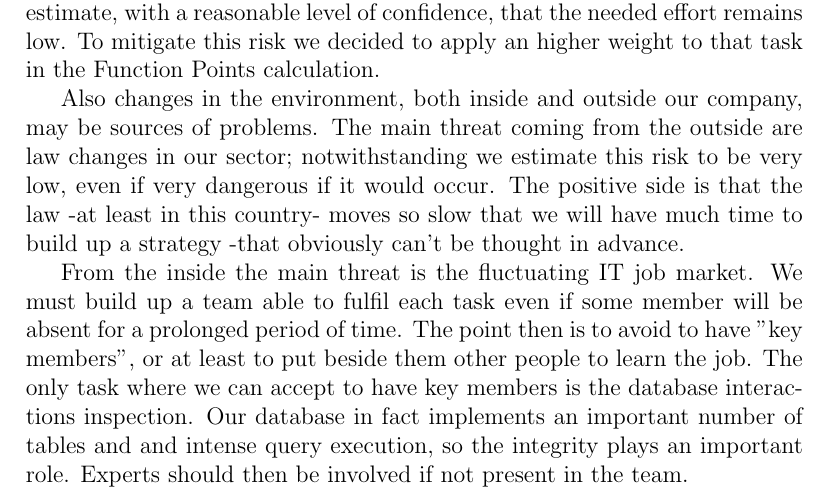
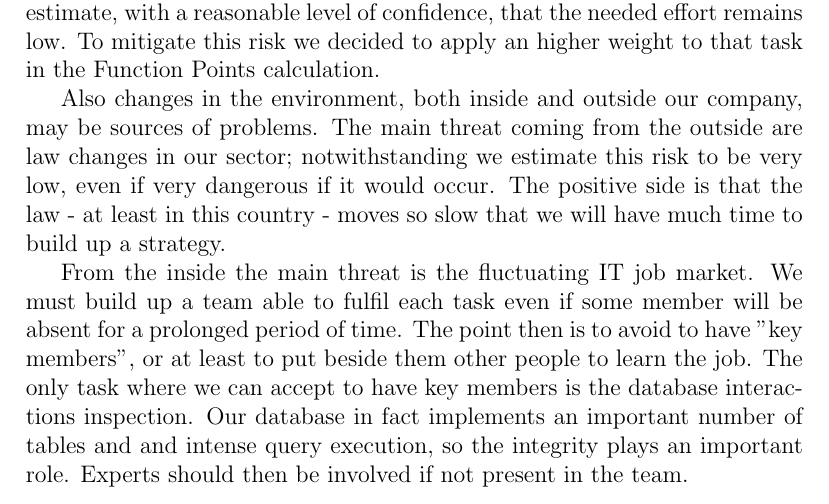
Before and after one commit to JagadeshManivannan/SoftwareEngg2DevOps, a LaTeX thesis (pp/pp.tex, which reads pp/chapters/risks.tex): part of page 28 of 28, cut so that both start at the same text. Compiled offline with pdfLaTeX.

Commit message:
Updated chapter about risks management

```diff
--- a/pp/chapters/risks.tex
+++ b/pp/chapters/risks.tex
@@ -4,6 +4,6 @@ Project scheduling could be an important source of problems. The schedule define
 
 The work concerning the integration of the payment system remains quite vague at the time of the planning. As a consequence, it is not possible to estimate, with a reasonable level of confidence, that the needed effort remains low. To mitigate this risk we decided to apply an higher weight to that task in the Function Points calculation.
 
-Also changes in the environment, both inside and outside our company, may be sources of problems. The main threat coming from the outside are law changes in our sector; notwithstanding we estimate this risk to be very low, even if very dangerous if it would occur. The positive side is that the law -at least in this country- moves so slow that we will have much time to build up a strategy -that obviously can't be thought in advance.
+Also changes in the environment, both inside and outside our company, may be sources of problems. The main threat coming from the outside are law changes in our sector; notwithstanding we estimate this risk to be very low, even if very dangerous if it would occur. The positive side is that the law - at least in this country - moves so slow that we will have much time to build up a strategy.
 
 From the inside the main threat is the fluctuating IT job market. We must build up a team able to fulfil each task even if some member will be absent for a prolonged period of time. The point then is to avoid to have "key members", or at least to put beside them other people to learn the job. The only task where we can accept to have key members is the database interactions inspection.  Our database in fact implements an important number of tables and and intense query execution, so the integrity plays an important role. Experts should then be involved if not present in the team.
```
Also changed, not shown: pp/pp.pdf.
